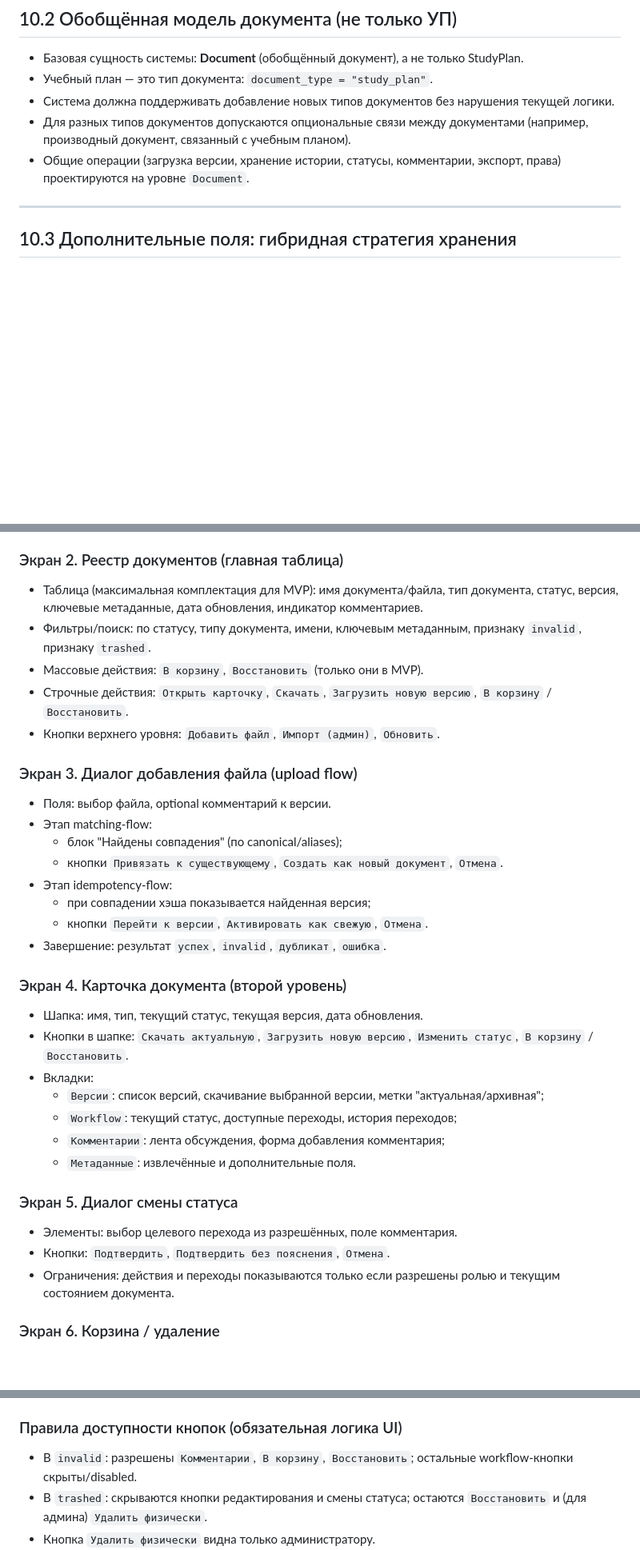
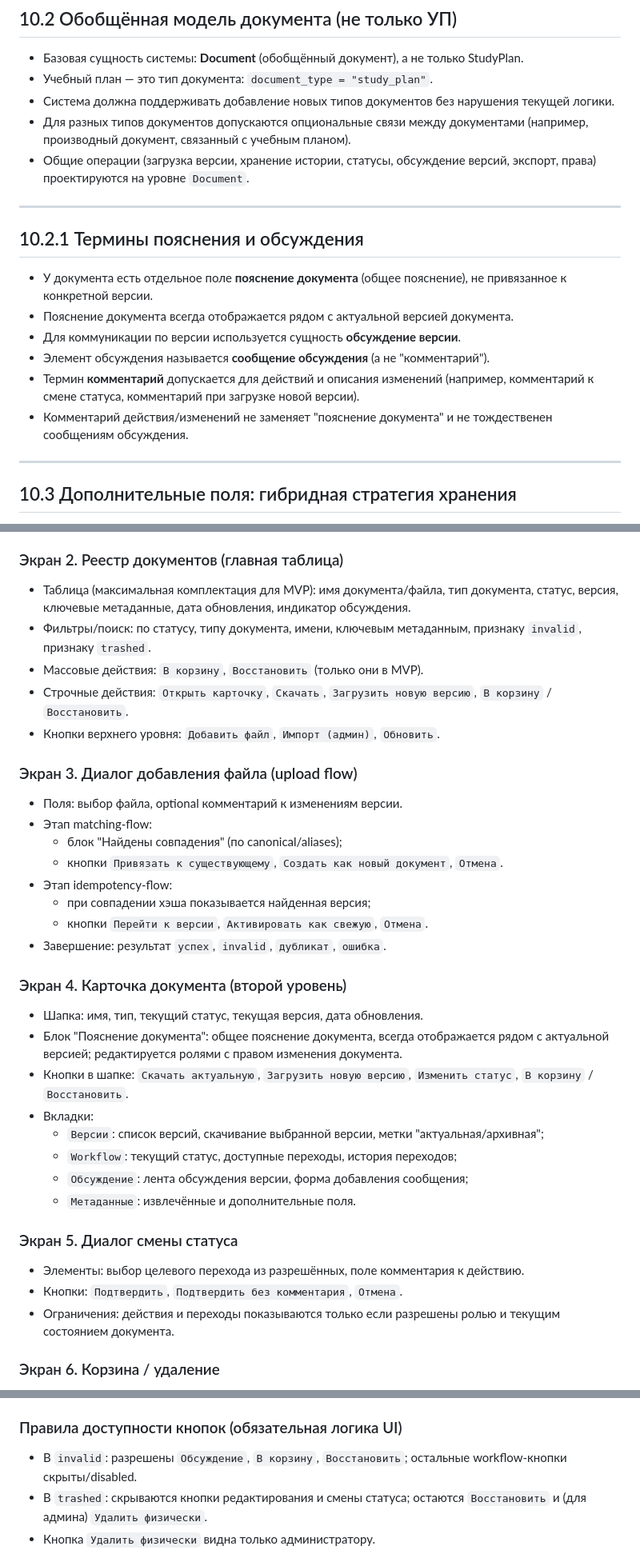
Before and after one commit to levindanil05/Graduate-work, a Markdown page: docs/planing-2605010.md, 3 parts joined by grey strips. Shown at 80% size. Rendered like a GitHub page; blank space fills up the shorter version.

```diff
--- a/docs/planing-2605010.md
+++ b/docs/planing-2605010.md
@@ -735,7 +735,18 @@ def get_storage() -> StoragePort:
 - Учебный план — это тип документа: `document_type = "study_plan"`.
 - Система должна поддерживать добавление новых типов документов без нарушения текущей логики.
 - Для разных типов документов допускаются опциональные связи между документами (например, производный документ, связанный с учебным планом).
-- Общие операции (загрузка версии, хранение истории, статусы, комментарии, экспорт, права) проектируются на уровне `Document`.
+- Общие операции (загрузка версии, хранение истории, статусы, обсуждение версий, экспорт, права) проектируются на уровне `Document`.
+
+---
+
+## 10.2.1 Термины пояснения и обсуждения
+
+- У документа есть отдельное поле **пояснение документа** (общее пояснение), не привязанное к конкретной версии.
+- Пояснение документа всегда отображается рядом с актуальной версией документа.
+- Для коммуникации по версии используется сущность **обсуждение версии**.
+- Элемент обсуждения называется **сообщение обсуждения** (а не "комментарий").
+- Термин **комментарий** допускается для действий и описания изменений (например, комментарий к смене статуса, комментарий при загрузке новой версии).
+- Комментарий действия/изменений не заменяет "пояснение документа" и не тождественен сообщениям обсуждения.
 
 ---
 
@@ -925,14 +937,14 @@ def get_storage() -> StoragePort:
 - Служебные элементы: сообщение об ошибке авторизации, индикатор роли после входа.
 
 ### Экран 2. Реестр документов (главная таблица)
-- Таблица (максимальная комплектация для MVP): имя документа/файла, тип документа, статус, версия, ключевые метаданные, дата обновления, индикатор комментариев.
+- Таблица (максимальная комплектация для MVP): имя документа/файла, тип документа, статус, версия, ключевые метаданные, дата обновления, индикатор обсуждения.
 - Фильтры/поиск: по статусу, типу документа, имени, ключевым метаданным, признаку `invalid`, признаку `trashed`.
 - Массовые действия: `В корзину`, `Восстановить` (только они в MVP).
 - Строчные действия: `Открыть карточку`, `Скачать`, `Загрузить новую версию`, `В корзину` / `Восстановить`.
 - Кнопки верхнего уровня: `Добавить файл`, `Импорт (админ)`, `Обновить`.
 
 ### Экран 3. Диалог добавления файла (upload flow)
-- Поля: выбор файла, optional комментарий к версии.
+- Поля: выбор файла, optional комментарий к изменениям версии.
 - Этап matching-flow:
   - блок "Найдены совпадения" (по canonical/aliases);
   - кнопки `Привязать к существующему`, `Создать как новый документ`, `Отмена`.
@@ -943,16 +955,17 @@ def get_storage() -> StoragePort:
 
 ### Экран 4. Карточка документа (второй уровень)
 - Шапка: имя, тип, текущий статус, текущая версия, дата обновления.
+- Блок "Пояснение документа": общее пояснение документа, всегда отображается рядом с актуальной версией; редактируется ролями с правом изменения документа.
 - Кнопки в шапке: `Скачать актуальную`, `Загрузить новую версию`, `Изменить статус`, `В корзину` / `Восстановить`.
 - Вкладки:
   - `Версии`: список версий, скачивание выбранной версии, метки "актуальная/архивная";
   - `Workflow`: текущий статус, доступные переходы, история переходов;
-  - `Комментарии`: лента обсуждения, форма добавления комментария;
+  - `Обсуждение`: лента обсуждения версии, форма добавления сообщения;
   - `Метаданные`: извлечённые и дополнительные поля.
 
 ### Экран 5. Диалог смены статуса
-- Элементы: выбор целевого перехода из разрешённых, поле комментария.
-- Кнопки: `Подтвердить`, `Подтвердить без пояснения`, `Отмена`.
+- Элементы: выбор целевого перехода из разрешённых, поле комментария к действию.
+- Кнопки: `Подтвердить`, `Подтвердить без комментария`, `Отмена`.
 - Ограничения: действия и переходы показываются только если разрешены ролью и текущим состоянием документа.
 
 ### Экран 6. Корзина / удаление
@@ -971,7 +984,7 @@ def get_storage() -> StoragePort:
 - Кнопки: `Создать пользователя`, `Назначить роль`, `Сохранить настройки`.
 
 ### Правила доступности кнопок (обязательная логика UI)
-- В `invalid`: разрешены `Комментарии`, `В корзину`, `Восстановить`; остальные workflow-кнопки скрыты/disabled.
+- В `invalid`: разрешены `Обсуждение`, `В корзину`, `Восстановить`; остальные workflow-кнопки скрыты/disabled.
 - В `trashed`: скрываются кнопки редактирования и смены статуса; остаются `Восстановить` и (для админа) `Удалить физически`.
 - Кнопка `Удалить физически` видна только администратору.
 - Переходы workflow отображаются только из разрешённого набора для текущей роли и статуса.
```
Also changed, not shown: other parts of docs/planing-2605010.md (+6 -5 lines), docs/Сервис для PLX.md (+19 -8 lines).
